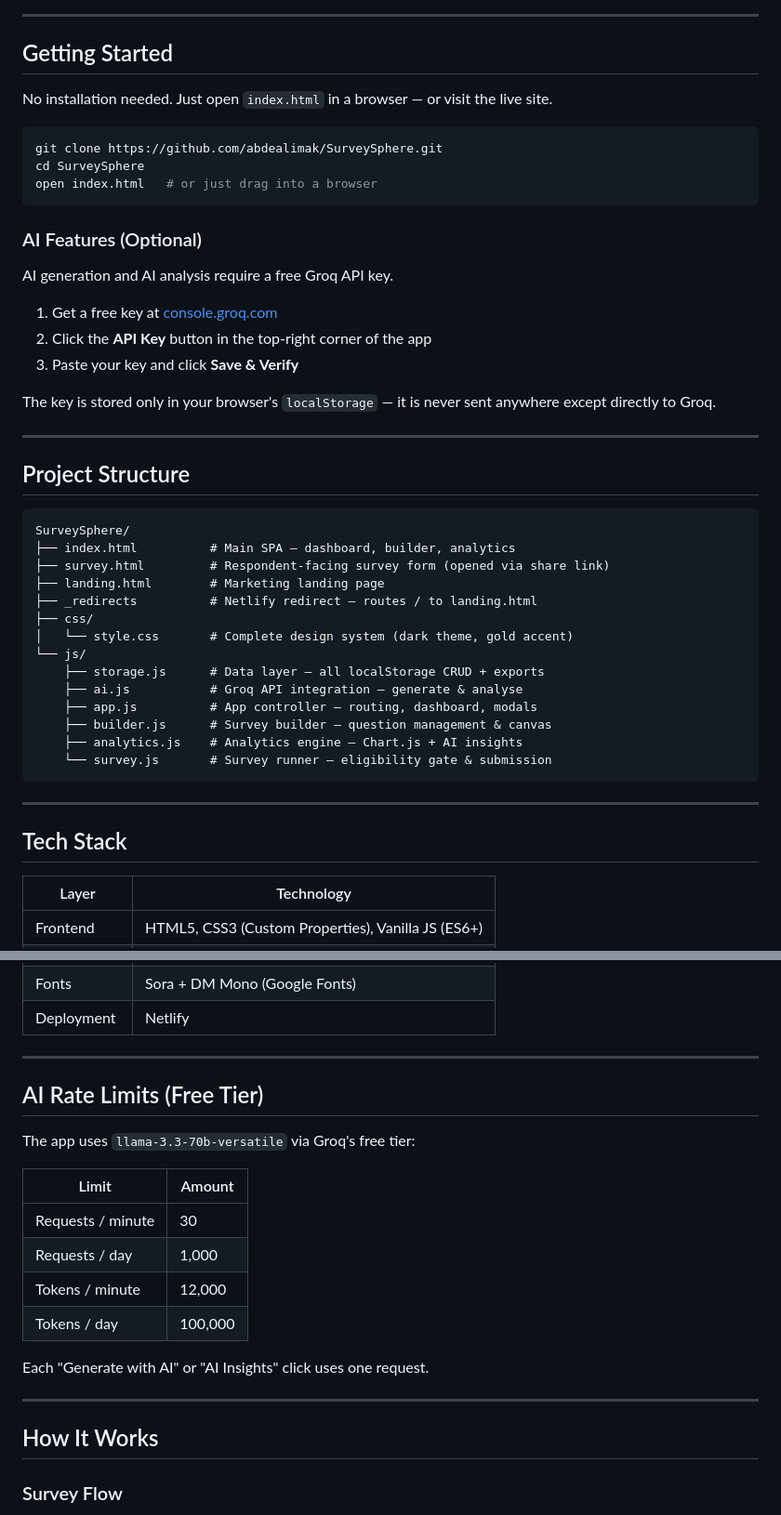
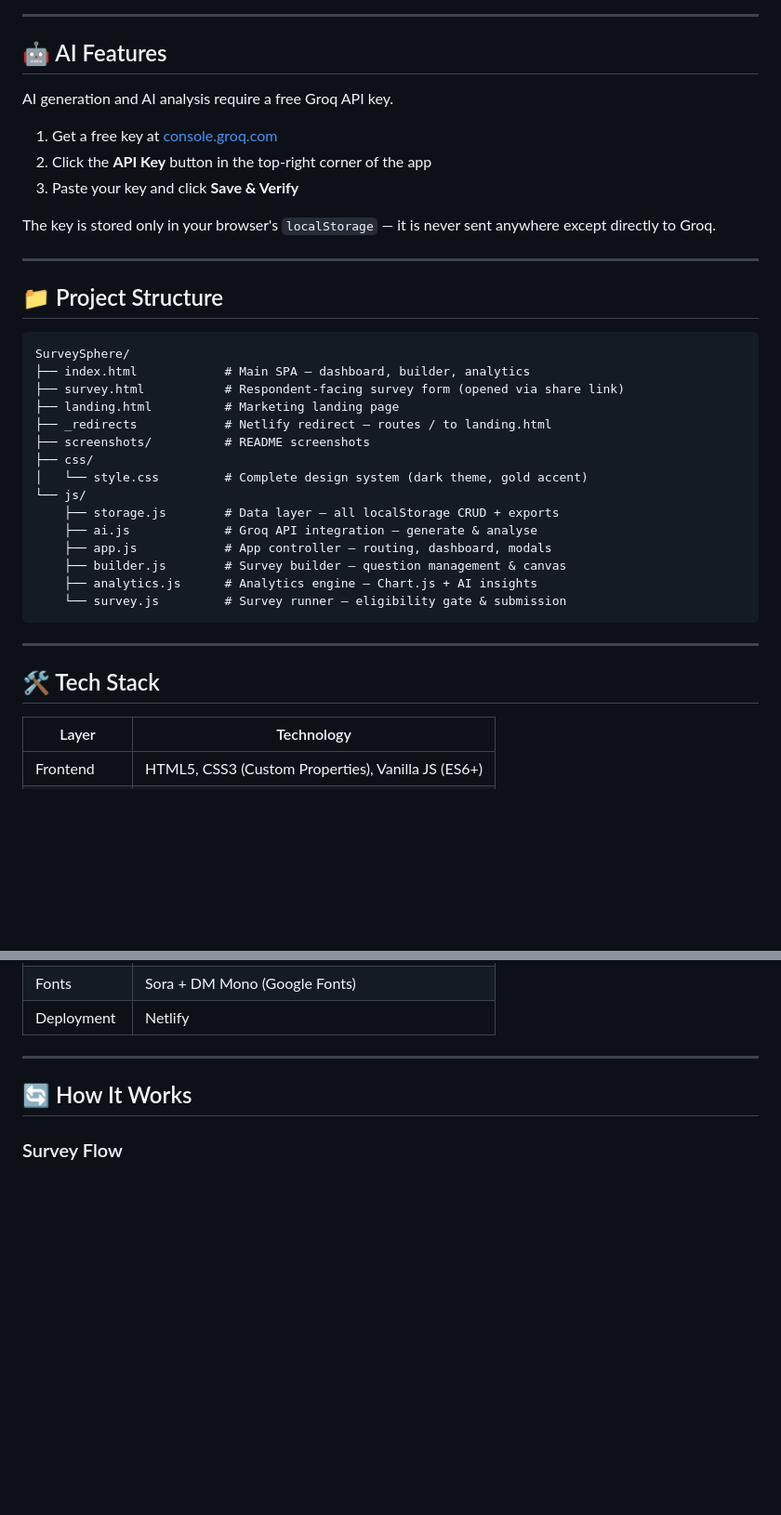
Before and after one commit to abdealimak/SurveySphere, a Markdown page: README.md, 2 parts joined by grey strips. Shown at 93% size. GitHub-like rendering; blank space fills up the shorter version.

````diff
--- a/README.md
+++ b/README.md
@@ -37,17 +45,7 @@ Built with vanilla HTML, CSS, and JavaScript — deployed as a static site on Ne
 
 ---
 
-## Getting Started
-
-No installation needed. Just open `index.html` in a browser — or visit the live site.
-
-```bash
-git clone https://github.com/abdealimak/SurveySphere.git
-cd SurveySphere
-open index.html   # or just drag into a browser
-```
-
-### AI Features (Optional)
+## 🤖 AI Features
 
 AI generation and AI analysis require a free Groq API key.
 
@@ -59,28 +57,29 @@ The key is stored only in your browser's `localStorage` — it is never sent any
 
 ---
 
-## Project Structure
+## 📁 Project Structure
 
 ```
 SurveySphere/
-├── index.html          # Main SPA — dashboard, builder, analytics
-├── survey.html         # Respondent-facing survey form (opened via share link)
-├── landing.html        # Marketing landing page
-├── _redirects          # Netlify redirect — routes / to landing.html
+├── index.html            # Main SPA — dashboard, builder, analytics
+├── survey.html           # Respondent-facing survey form (opened via share link)
+├── landing.html          # Marketing landing page
+├── _redirects            # Netlify redirect — routes / to landing.html
+├── screenshots/          # README screenshots
 ├── css/
-│   └── style.css       # Complete design system (dark theme, gold accent)
+│   └── style.css         # Complete design system (dark theme, gold accent)
 └── js/
-    ├── storage.js      # Data layer — all localStorage CRUD + exports
-    ├── ai.js           # Groq API integration — generate & analyse
-    ├── app.js          # App controller — routing, dashboard, modals
-    ├── builder.js      # Survey builder — question management & canvas
-    ├── analytics.js    # Analytics engine — Chart.js + AI insights
-    └── survey.js       # Survey runner — eligibility gate & submission
+    ├── storage.js        # Data layer — all localStorage CRUD + exports
+    ├── ai.js             # Groq API integration — generate & analyse
+    ├── app.js            # App controller — routing, dashboard, modals
+    ├── builder.js        # Survey builder — question management & canvas
+    ├── analytics.js      # Analytics engine — Chart.js + AI insights
+    └── survey.js         # Survey runner — eligibility gate & submission
 ```
 
 ---
 
-## Tech Stack
+## 🛠️ Tech Stack
 
 | Layer | Technology |
 |---|---|
@@ -94,22 +93,7 @@ SurveySphere/
 
 ---
 
-## AI Rate Limits (Free Tier)
-
-The app uses `llama-3.3-70b-versatile` via Groq's free tier:
-
-| Limit | Amount |
-|---|---|
-| Requests / minute | 30 |
-| Requests / day | 1,000 |
-| Tokens / minute | 12,000 |
-| Tokens / day | 100,000 |
-
-Each "Generate with AI" or "AI Insights" click uses one request.
-
----
-
-## How It Works
+## 🔄 How It Works
 
 ### Survey Flow
 1. **Build** — add questions in the builder, or generate with AI
````
Also changed, not shown: other parts of README.md (+30 -43 lines).
